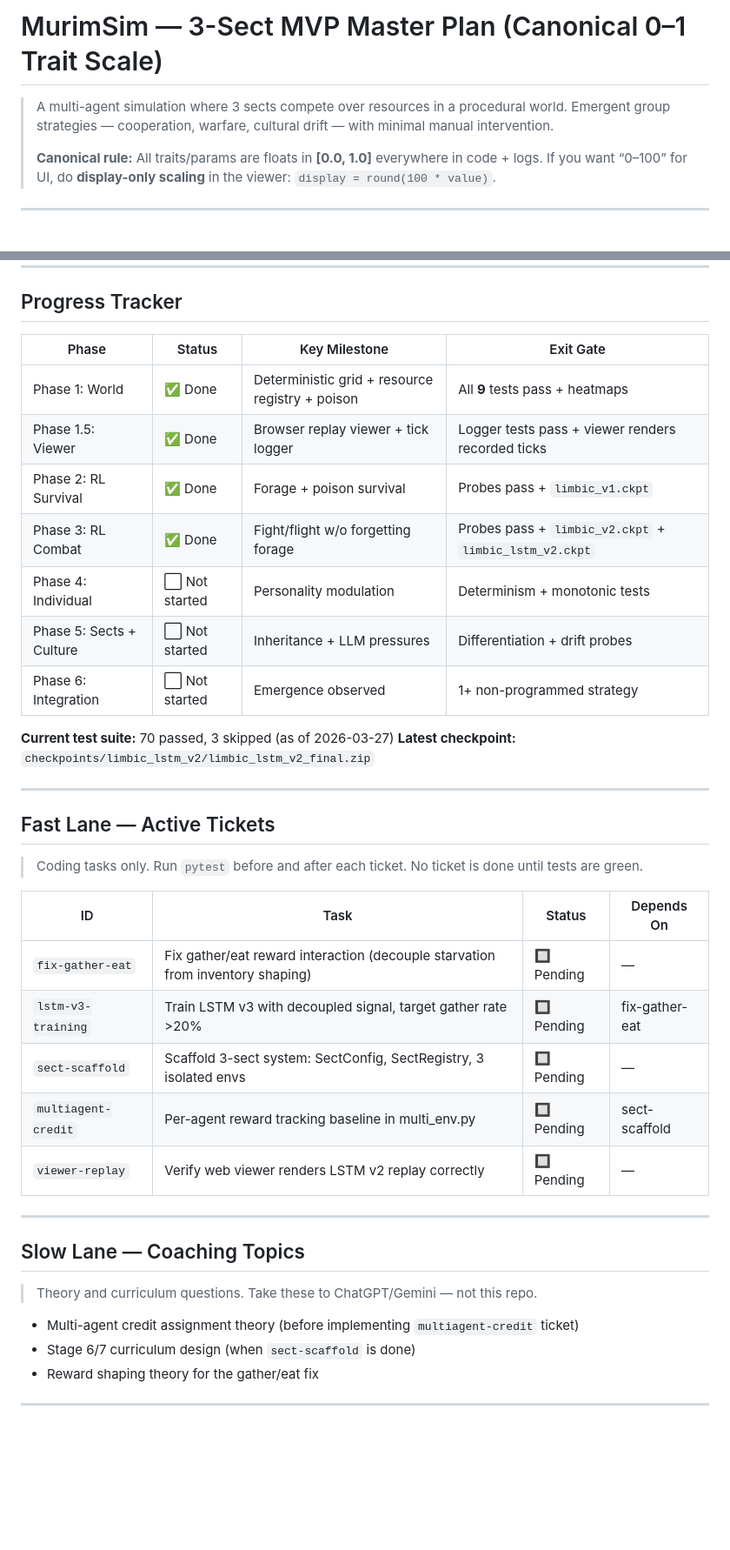
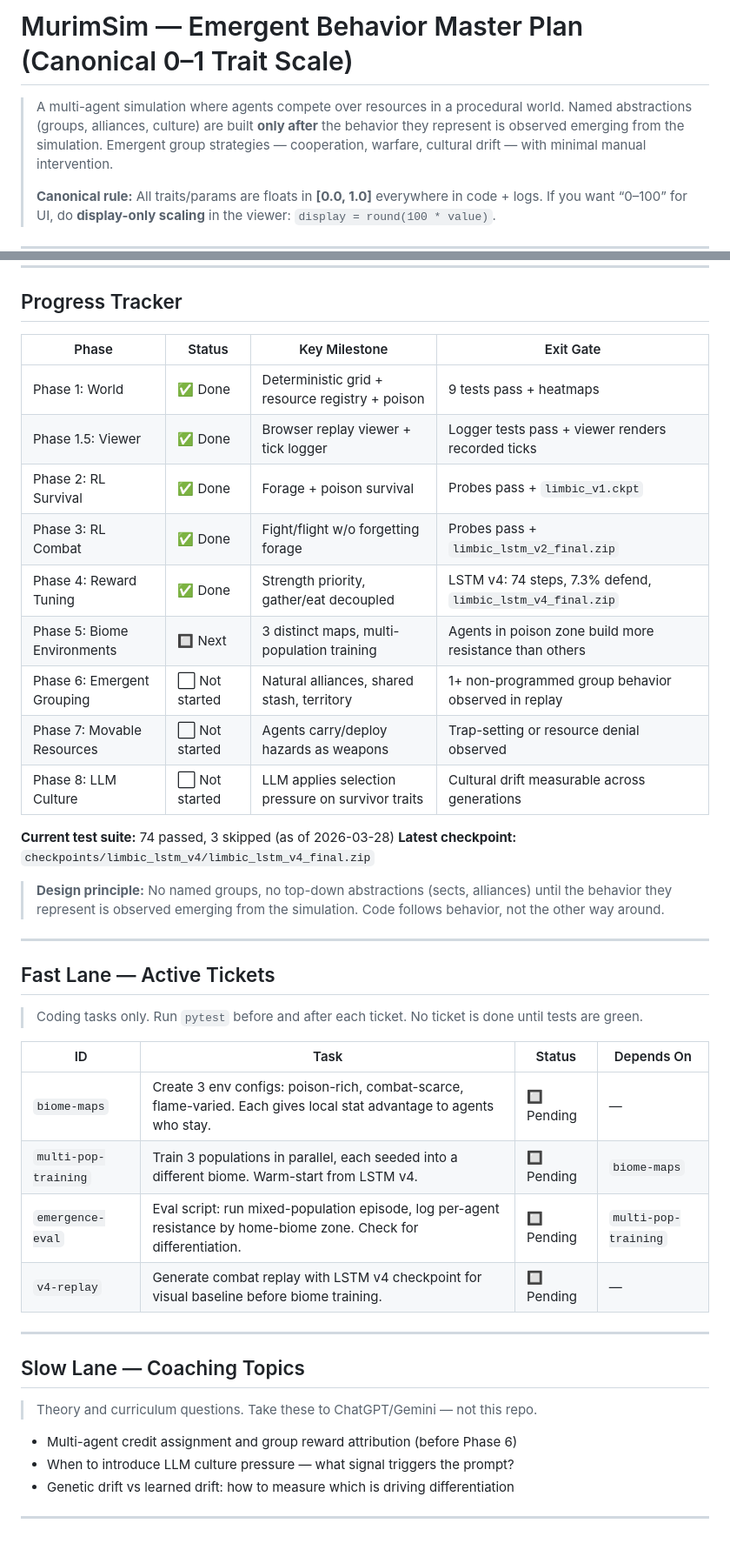
Before and after one commit to BharadwajAkella/murimsim, a Markdown page: plan.md, 2 parts joined by grey strips. Shown at 87% size. Drawn GitHub-style; blank space fills up the shorter version.

Commit message:
docs: update plan.md — remove sect roadmap, replace with emergent behavior approach
- Title: '3-Sect MVP' → 'Emergent Behavior'
- Design principle added: no named abstractions until behavior observed
- Progress tracker: Phases 4-8 rewritten around biome envs, emergence,
  movable resources, LLM culture (in that order)
- Fast lane tickets: replaced sect/lstm-v3 with biome-maps, multi-pop-training,
  emergence-eval, v4-replay
- Slow lane: updated coaching topics to match new roadmap
- Test count updated to 74, checkpoint to lstm_v4_final.zip

```diff
--- a/plan.md
+++ b/plan.md
@@ -1,6 +1,8 @@
-# MurimSim — 3-Sect MVP Master Plan (Canonical 0–1 Trait Scale)
+# MurimSim — Emergent Behavior Master Plan (Canonical 0–1 Trait Scale)
 
-> A multi-agent simulation where 3 sects compete over resources in a procedural world.
+> A multi-agent simulation where agents compete over resources in a procedural world.
+> Named abstractions (groups, alliances, culture) are built **only after** the behavior they
+> represent is observed emerging from the simulation.
 > Emergent group strategies — cooperation, warfare, cultural drift — with minimal manual intervention.
 >
 > **Canonical rule:** All traits/params are floats in **[0.0, 1.0]** everywhere in code + logs.
@@ -781,18 +783,23 @@ Keep as-is; no unit changes needed.
 
 ## Progress Tracker
 
-| Phase                    | Status        | Key Milestone                                   | Exit Gate                       |
-| ------------------------ | ------------- | ----------------------------------------------- | ------------------------------- |
-| Phase 1: World           | ✅ Done        | Deterministic grid + resource registry + poison | All **9** tests pass + heatmaps                  |
-| Phase 1.5: Viewer        | ✅ Done        | Browser replay viewer + tick logger             | Logger tests pass + viewer renders recorded ticks |
-| Phase 2: RL Survival     | ✅ Done        | Forage + poison survival                        | Probes pass + `limbic_v1.ckpt`                    |
-| Phase 3: RL Combat       | ✅ Done        | Fight/flight w/o forgetting forage              | Probes pass + `limbic_v2.ckpt` + `limbic_lstm_v2.ckpt` |
-| Phase 4: Individual      | ⬜ Not started | Personality modulation                          | Determinism + monotonic tests   |
-| Phase 5: Sects + Culture | ⬜ Not started | Inheritance + LLM pressures                     | Differentiation + drift probes  |
-| Phase 6: Integration     | ⬜ Not started | Emergence observed                              | 1+ non-programmed strategy      |
+| Phase                         | Status        | Key Milestone                                        | Exit Gate                                              |
+| ----------------------------- | ------------- | ---------------------------------------------------- | ------------------------------------------------------ |
+| Phase 1: World                | ✅ Done        | Deterministic grid + resource registry + poison      | 9 tests pass + heatmaps                                |
+| Phase 1.5: Viewer             | ✅ Done        | Browser replay viewer + tick logger                  | Logger tests pass + viewer renders recorded ticks      |
+| Phase 2: RL Survival          | ✅ Done        | Forage + poison survival                             | Probes pass + `limbic_v1.ckpt`                         |
+| Phase 3: RL Combat            | ✅ Done        | Fight/flight w/o forgetting forage                   | Probes pass + `limbic_lstm_v2_final.zip`               |
+| Phase 4: Reward Tuning        | ✅ Done        | Strength priority, gather/eat decoupled              | LSTM v4: 74 steps, 7.3% defend, `limbic_lstm_v4_final.zip` |
+| Phase 5: Biome Environments   | 🔲 Next        | 3 distinct maps, multi-population training           | Agents in poison zone build more resistance than others |
+| Phase 6: Emergent Grouping    | ⬜ Not started | Natural alliances, shared stash, territory           | 1+ non-programmed group behavior observed in replay    |
+| Phase 7: Movable Resources    | ⬜ Not started | Agents carry/deploy hazards as weapons               | Trap-setting or resource denial observed               |
+| Phase 8: LLM Culture          | ⬜ Not started | LLM applies selection pressure on survivor traits    | Cultural drift measurable across generations           |
 
-**Current test suite:** 70 passed, 3 skipped (as of 2026-03-27)
-**Latest checkpoint:** `checkpoints/limbic_lstm_v2/limbic_lstm_v2_final.zip`
+**Current test suite:** 74 passed, 3 skipped (as of 2026-03-28)
+**Latest checkpoint:** `checkpoints/limbic_lstm_v4/limbic_lstm_v4_final.zip`
+
+> **Design principle:** No named groups, no top-down abstractions (sects, alliances) until the behavior
+> they represent is observed emerging from the simulation. Code follows behavior, not the other way around.
 
 ---
 
@@ -802,11 +809,10 @@ Keep as-is; no unit changes needed.
 
 | ID | Task | Status | Depends On |
 | -- | ---- | ------ | ---------- |
-| `fix-gather-eat` | Fix gather/eat reward interaction (decouple starvation from inventory shaping) | 🔲 Pending | — |
-| `lstm-v3-training` | Train LSTM v3 with decoupled signal, target gather rate >20% | 🔲 Pending | fix-gather-eat |
-| `sect-scaffold` | Scaffold 3-sect system: SectConfig, SectRegistry, 3 isolated envs | 🔲 Pending | — |
-| `multiagent-credit` | Per-agent reward tracking baseline in multi_env.py | 🔲 Pending | sect-scaffold |
-| `viewer-replay` | Verify web viewer renders LSTM v2 replay correctly | 🔲 Pending | — |
+| `biome-maps` | Create 3 env configs: poison-rich, combat-scarce, flame-varied. Each gives local stat advantage to agents who stay. | 🔲 Pending | — |
+| `multi-pop-training` | Train 3 populations in parallel, each seeded into a different biome. Warm-start from LSTM v4. | 🔲 Pending | `biome-maps` |
+| `emergence-eval` | Eval script: run mixed-population episode, log per-agent resistance by home-biome zone. Check for differentiation. | 🔲 Pending | `multi-pop-training` |
+| `v4-replay` | Generate combat replay with LSTM v4 checkpoint for visual baseline before biome training. | 🔲 Pending | — |
 
 ---
 
@@ -814,8 +820,8 @@ Keep as-is; no unit changes needed.
 
 > Theory and curriculum questions. Take these to ChatGPT/Gemini — not this repo.
 
-- Multi-agent credit assignment theory (before implementing `multiagent-credit` ticket)
-- Stage 6/7 curriculum design (when `sect-scaffold` is done)
-- Reward shaping theory for the gather/eat fix
+- Multi-agent credit assignment and group reward attribution (before Phase 6)
+- When to introduce LLM culture pressure — what signal triggers the prompt?
+- Genetic drift vs learned drift: how to measure which is driving differentiation
 
 ---
```
